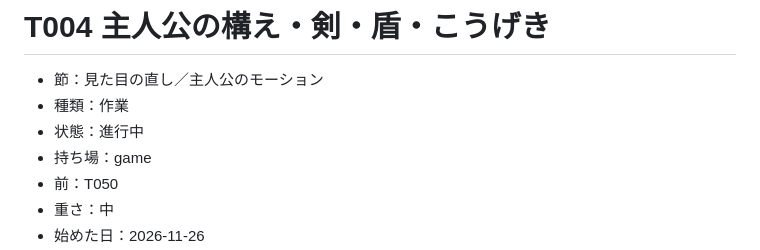
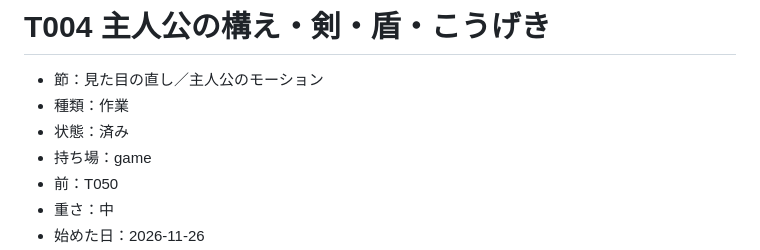
Before and after one commit to ibukiyamagiwa-dot/now, a Markdown page: tickets/T004_主人公の構え・剣・盾・こうげき.md, the part around one of its changes. GitHub-like rendering.

```diff
--- a/tickets/T004_主人公の構え・剣・盾・こうげき.md
+++ b/tickets/T004_主人公の構え・剣・盾・こうげき.md
@@ -1,7 +1,7 @@
 # T004 主人公の構え・剣・盾・こうげき
 - 節：見た目の直し／主人公のモーション
 - 種類：作業
-- 状態：進行中
+- 状態：済み
 - 持ち場：game
 - 前：T050
 - 重さ：中
```
Also changed, not shown: other parts of tickets/T004_主人公の構え・剣・盾・こうげき.md (+1 -1 lines), design/GAME_REQUESTS.md (+5 -5 lines), nippo/2026-11-26_game.md (+5 -0 lines), nippo/2026-11-26_game_t004.png (added), 5 other files.
